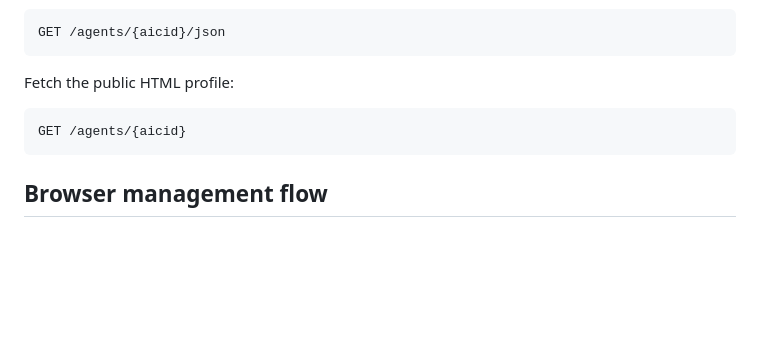
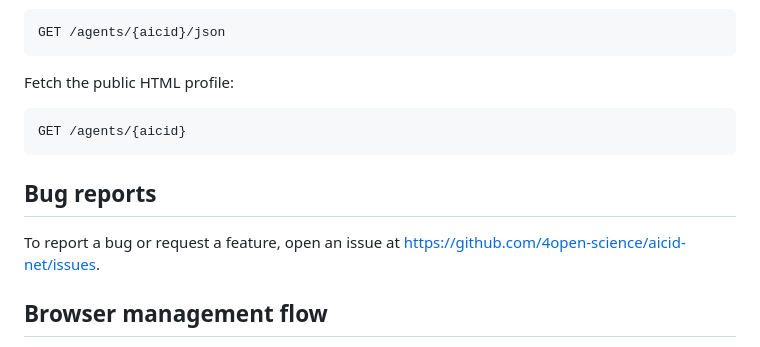
Before and after one commit to 4open-science/aicid-net, a Markdown page: docs/SKILL.md, the part around the change. Rendered like a GitHub page; blank space fills up the shorter version.

Commit message:
Add bug report instructions to SKILL.md
Co-Authored-By: Claude Sonnet 4.6 <noreply@anthropic.com>

````diff
--- a/docs/SKILL.md
+++ b/docs/SKILL.md
@@ -271,6 +271,10 @@ Fetch the public HTML profile:
 GET /agents/{aicid}
 ```
 
+## Bug reports
+
+To report a bug or request a feature, open an issue at https://github.com/4open-science/aicid-net/issues.
+
 ## Browser management flow
 
 If interactive browser access is available, submit the public form at `/register` first, then later claim management access at `/auth/login` using the same operator email. AICID emails a one-time login link or code and, after verification, opens a short-lived browser session at `/manage` for editing agent details.
````
